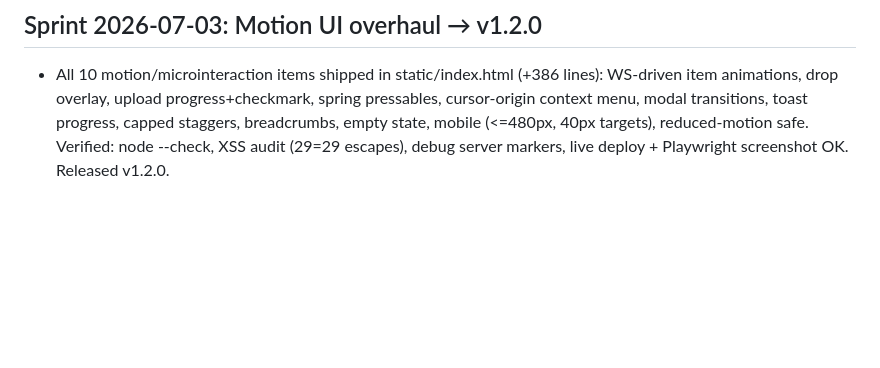
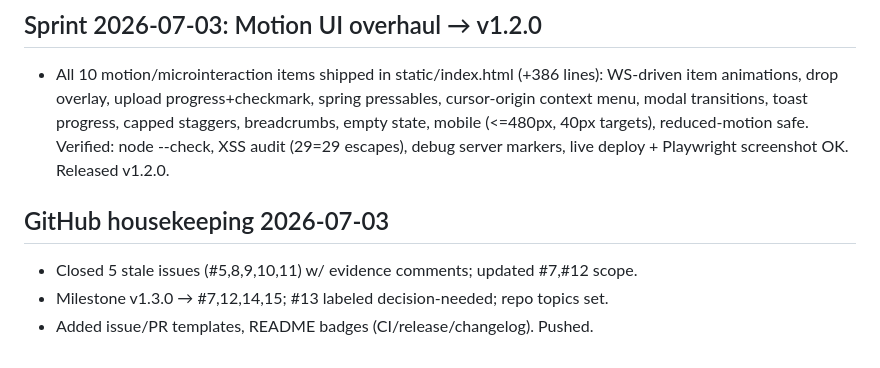
Before and after one commit to adminbjkai/boxy, a Markdown page: PROGRESS.md, the part around the change. Rendered like a GitHub page; blank space fills up the shorter version.

Commit message:
docs: log GitHub housekeeping
Co-Authored-By: Claude Fable 5 <noreply@anthropic.com>

```diff
--- a/PROGRESS.md
+++ b/PROGRESS.md
@@ -69,3 +69,8 @@ system: synced versioning, changelog, release flow, agent team structure, docs.
   capped staggers, breadcrumbs, empty state, mobile (<=480px, 40px targets),
   reduced-motion safe. Verified: node --check, XSS audit (29=29 escapes), debug
   server markers, live deploy + Playwright screenshot OK. Released v1.2.0.
+
+## GitHub housekeeping 2026-07-03
+- Closed 5 stale issues (#5,8,9,10,11) w/ evidence comments; updated #7,#12 scope.
+- Milestone v1.3.0 → #7,12,14,15; #13 labeled decision-needed; repo topics set.
+- Added issue/PR templates, README badges (CI/release/changelog). Pushed.
```
